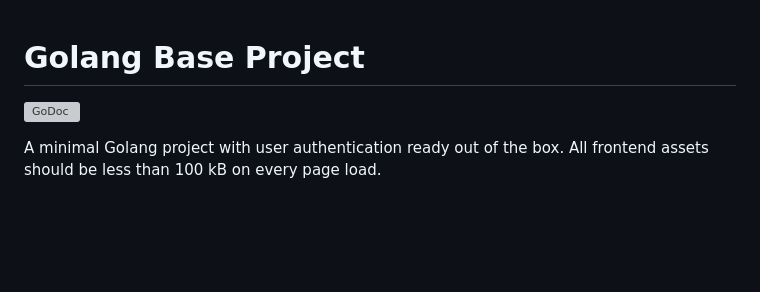
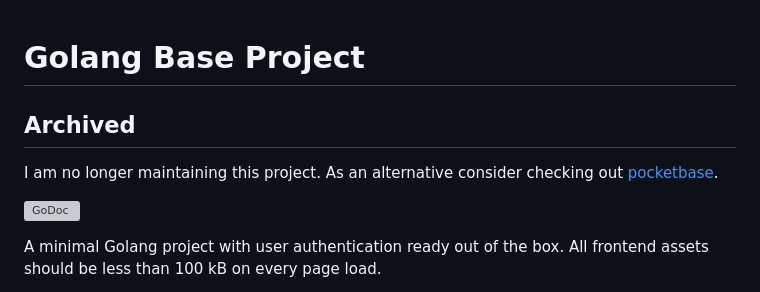
Before and after one commit to uberswe/golang-base-project, a Markdown page: README.md, the part around the change. Rendered like a GitHub page; blank space fills up the shorter version; grey boxes are pictures that could not be loaded.

Commit message:
Update README.md
archiving

```diff
--- a/README.md
+++ b/README.md
@@ -1,4 +1,8 @@
 # Golang Base Project
+
+## Archived
+
+I am no longer maintaining this project. As an alternative consider checking out [pocketbase](https://github.com/pocketbase/pocketbase).
 
 [![GoDoc](https://godoc.org/github.com/uberswe/golang-base-project?status.svg)](https://godoc.org/github.com/uberswe/golang-base-project)
 
```
